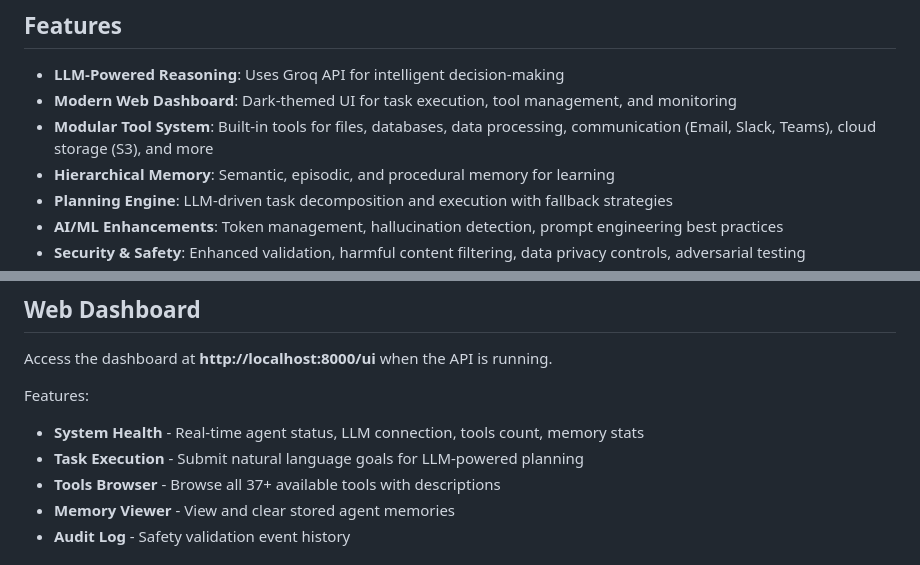
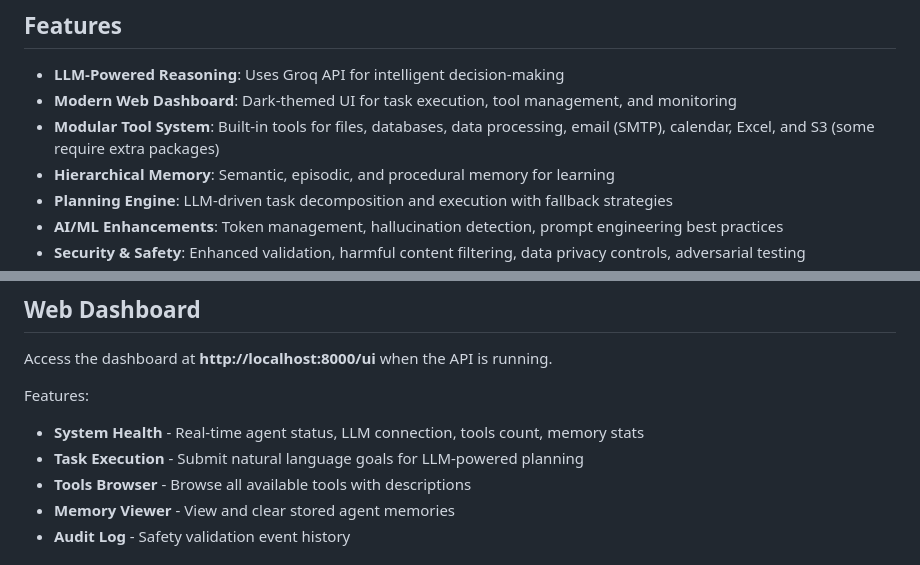
Before and after one commit to EasySarthak1440/autonomous_agent, a Markdown page: README.md, 2 parts joined by grey strips. Rendered like a GitHub page.

```diff
--- a/README.md
+++ b/README.md
@@ -26,7 +26,7 @@ This is suitable for developers building AI-powered automation, researchers expl
 
 - **LLM-Powered Reasoning**: Uses Groq API for intelligent decision-making
 - **Modern Web Dashboard**: Dark-themed UI for task execution, tool management, and monitoring
-- **Modular Tool System**: Built-in tools for files, databases, data processing, communication (Email, Slack, Teams), cloud storage (S3), and more
+- **Modular Tool System**: Built-in tools for files, databases, data processing, email (SMTP), calendar, Excel, and S3 (some require extra packages)
 - **Hierarchical Memory**: Semantic, episodic, and procedural memory for learning
 - **Planning Engine**: LLM-driven task decomposition and execution with fallback strategies
 - **AI/ML Enhancements**: Token management, hallucination detection, prompt engineering best practices
@@ -73,7 +73,7 @@ Access the dashboard at **http://localhost:8000/ui** when the API is running.
 Features:
 - **System Health** - Real-time agent status, LLM connection, tools count, memory stats
 - **Task Execution** - Submit natural language goals for LLM-powered planning
-- **Tools Browser** - Browse all 37+ available tools with descriptions
+- **Tools Browser** - Browse all available tools with descriptions
 - **Memory Viewer** - View and clear stored agent memories
 - **Audit Log** - Safety validation event history
 
```
Also changed, not shown: other parts of README.md (+25 -20 lines), AGENTS.md (+31 -28 lines).
